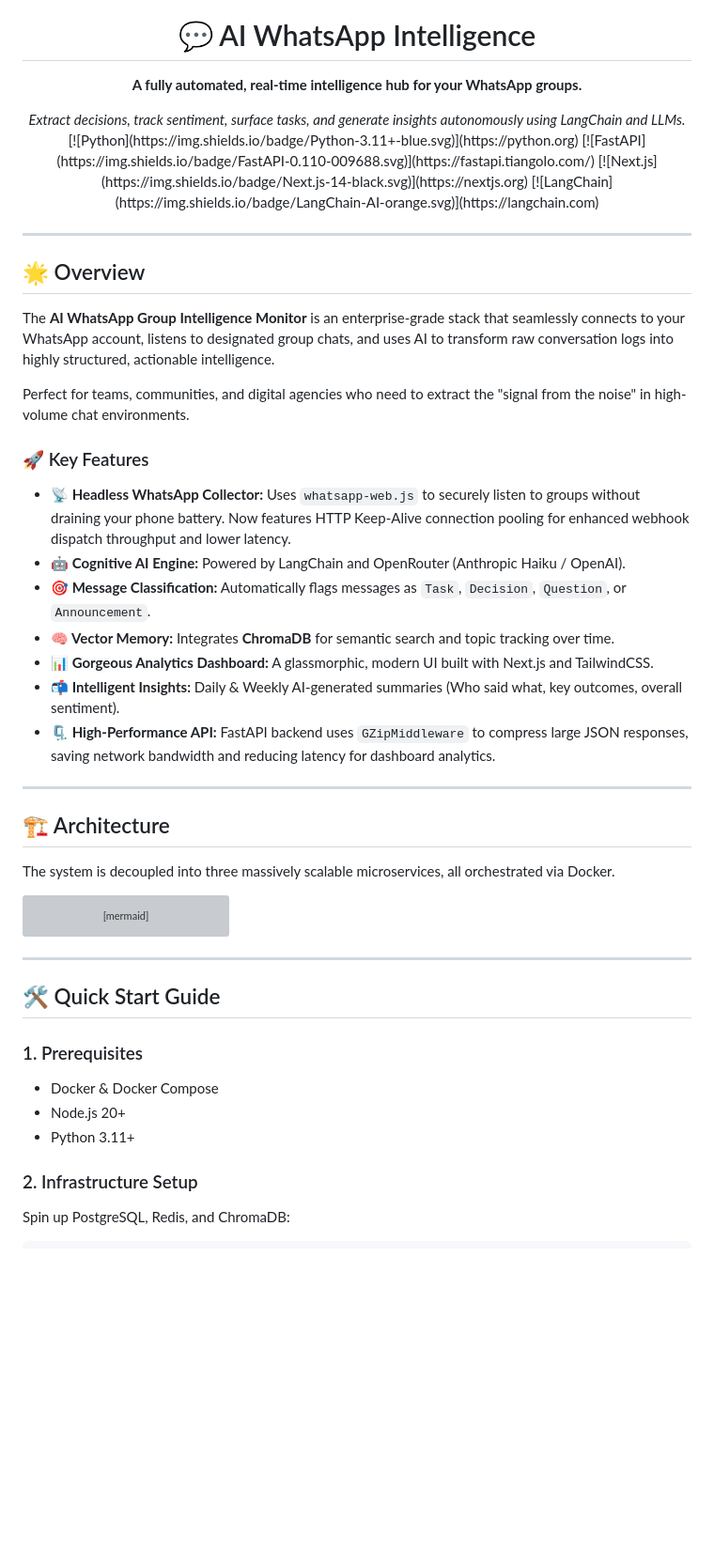
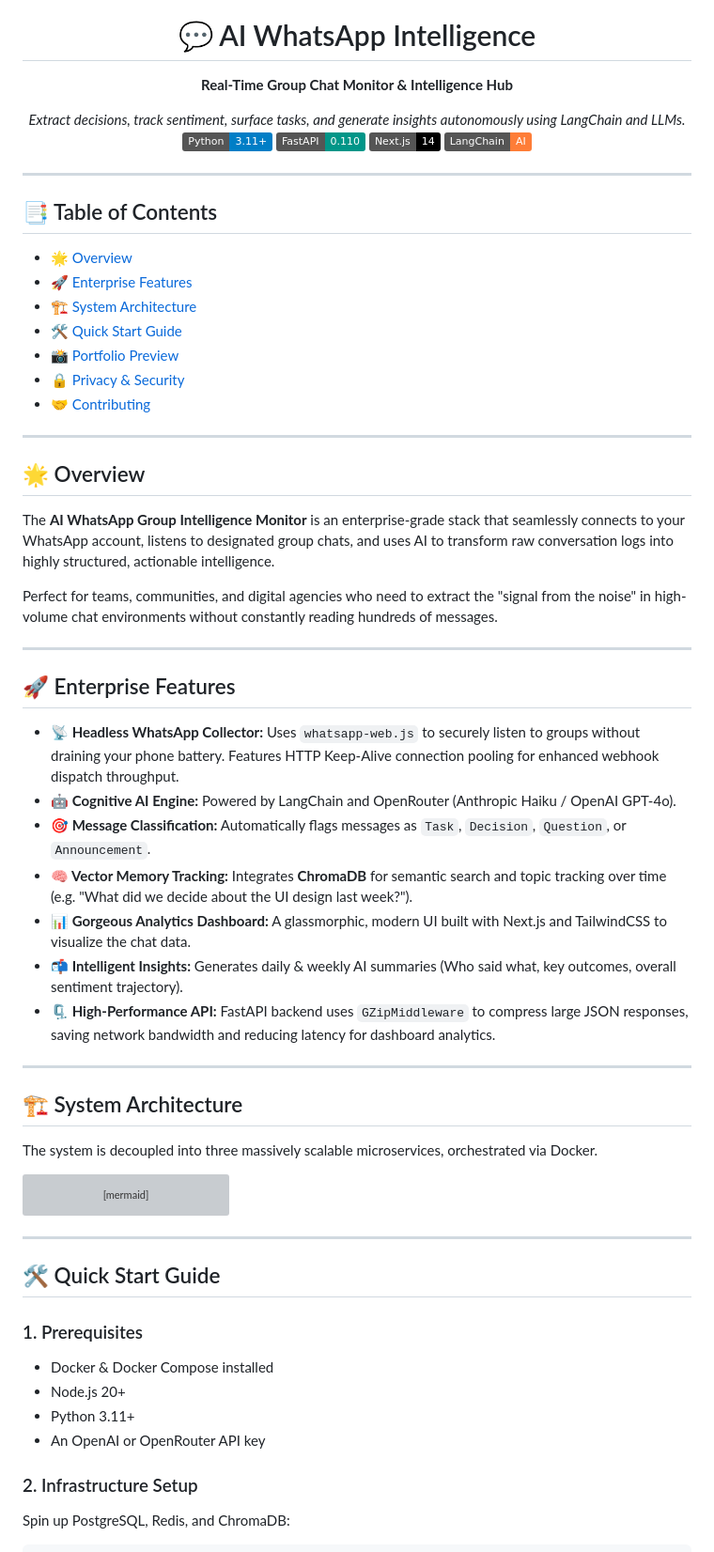
Before and after one commit to shenald-dev/ai-whatsapp-intelligence, a Markdown page: README.md, the part around one of its changes. Shown at 94% size. GitHub-like rendering; badges without logos; blank space fills up the shorter version; grey boxes are pictures that could not be loaded.

Commit message:
Overhaul README with enterprise documentation

````diff
--- a/README.md
+++ b/README.md
@@ -4,10 +4,11 @@
   <br/>
 
   <h1>💬 AI WhatsApp Intelligence</h1>
-  <p><b>A fully automated, real-time intelligence hub for your WhatsApp groups.</b></p>
+  <p><b>Real-Time Group Chat Monitor & Intelligence Hub</b></p>
   <i>Extract decisions, track sentiment, surface tasks, and generate insights autonomously using LangChain and LLMs.</i>
 
   <br/>
+
   [![Python](https://img.shields.io/badge/Python-3.11+-blue.svg)](https://python.org)
   [![FastAPI](https://img.shields.io/badge/FastAPI-0.110-009688.svg)](https://fastapi.tiangolo.com/)
   [![Next.js](https://img.shields.io/badge/Next.js-14-black.svg)](https://nextjs.org)
@@ -16,28 +17,40 @@
 
 ---
 
+## 📑 Table of Contents
+- [🌟 Overview](#-overview)
+- [🚀 Enterprise Features](#-enterprise-features)
+- [🏗️ System Architecture](#️-system-architecture)
+- [🛠️ Quick Start Guide](#️-quick-start-guide)
+- [📸 Portfolio Preview](#-portfolio-preview)
+- [🔒 Privacy & Security](#-privacy--security)
+- [🤝 Contributing](#-contributing)
+
+---
+
 ## 🌟 Overview
 
 The **AI WhatsApp Group Intelligence Monitor** is an enterprise-grade stack that seamlessly connects to your WhatsApp account, listens to designated group chats, and uses AI to transform raw conversation logs into highly structured, actionable intelligence.
 
-Perfect for teams, communities, and digital agencies who need to extract the "signal from the noise" in high-volume chat environments.
-
-### 🚀 Key Features
-
-* **📡 Headless WhatsApp Collector:** Uses `whatsapp-web.js` to securely listen to groups without draining your phone battery. Now features HTTP Keep-Alive connection pooling for enhanced webhook dispatch throughput and lower latency.
-* **🤖 Cognitive AI Engine:** Powered by LangChain and OpenRouter (Anthropic Haiku / OpenAI).
-* **🎯 Message Classification:** Automatically flags messages as `Task`, `Decision`, `Question`, or `Announcement`.
-* **🧠 Vector Memory:** Integrates **ChromaDB** for semantic search and topic tracking over time.
-* **📊 Gorgeous Analytics Dashboard:** A glassmorphic, modern UI built with Next.js and TailwindCSS.
-* **📬 Intelligent Insights:** Daily & Weekly AI-generated summaries (Who said what, key outcomes, overall sentiment).
-* **🗜️ High-Performance API:** FastAPI backend uses `GZipMiddleware` to compress large JSON responses, saving network bandwidth and reducing latency for dashboard analytics.
-
+Perfect for teams, communities, and digital agencies who need to extract the "signal from the noise" in high-volume chat environments without constantly reading hundreds of messages.
 
 ---
 
-## 🏗️ Architecture
+## 🚀 Enterprise Features
 
-The system is decoupled into three massively scalable microservices, all orchestrated via Docker.
+* **📡 Headless WhatsApp Collector:** Uses `whatsapp-web.js` to securely listen to groups without draining your phone battery. Features HTTP Keep-Alive connection pooling for enhanced webhook dispatch throughput.
+* **🤖 Cognitive AI Engine:** Powered by LangChain and OpenRouter (Anthropic Haiku / OpenAI GPT-4o).
+* **🎯 Message Classification:** Automatically flags messages as `Task`, `Decision`, `Question`, or `Announcement`.
+* **🧠 Vector Memory Tracking:** Integrates **ChromaDB** for semantic search and topic tracking over time (e.g. "What did we decide about the UI design last week?").
+* **📊 Gorgeous Analytics Dashboard:** A glassmorphic, modern UI built with Next.js and TailwindCSS to visualize the chat data.
+* **📬 Intelligent Insights:** Generates daily & weekly AI summaries (Who said what, key outcomes, overall sentiment trajectory).
+* **🗜️ High-Performance API:** FastAPI backend uses `GZipMiddleware` to compress large JSON responses, saving network bandwidth and reducing latency for dashboard analytics.
+
+---
+
+## 🏗️ System Architecture
+
+The system is decoupled into three massively scalable microservices, orchestrated via Docker.
 
 ```mermaid
 graph TD
@@ -82,9 +95,10 @@ graph TD
 ## 🛠️ Quick Start Guide
 
 ### 1. Prerequisites
-- Docker & Docker Compose
+- Docker & Docker Compose installed
 - Node.js 20+
 - Python 3.11+
+- An OpenAI or OpenRouter API key
 
 ### 2. Infrastructure Setup
 Spin up PostgreSQL, Redis, and ChromaDB:
````
Also changed, not shown: other parts of README.md (+12 -3 lines).
